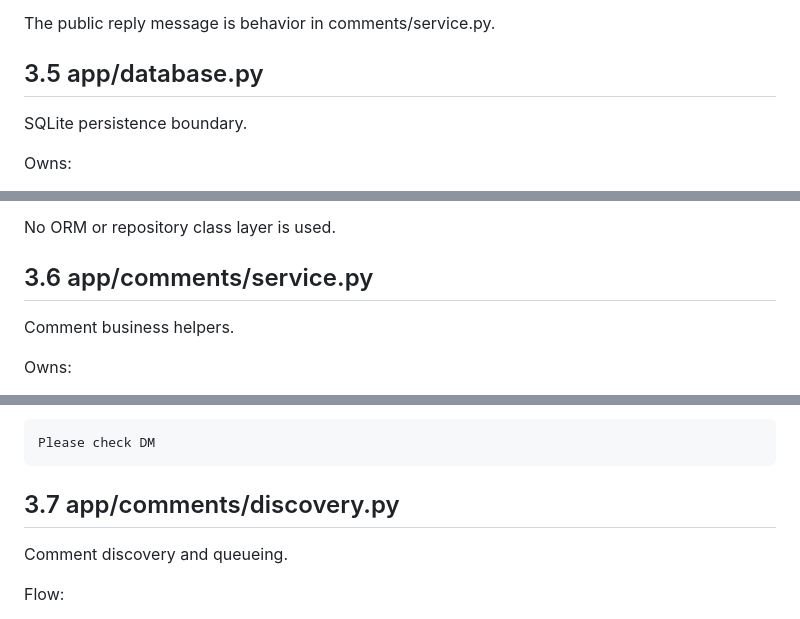
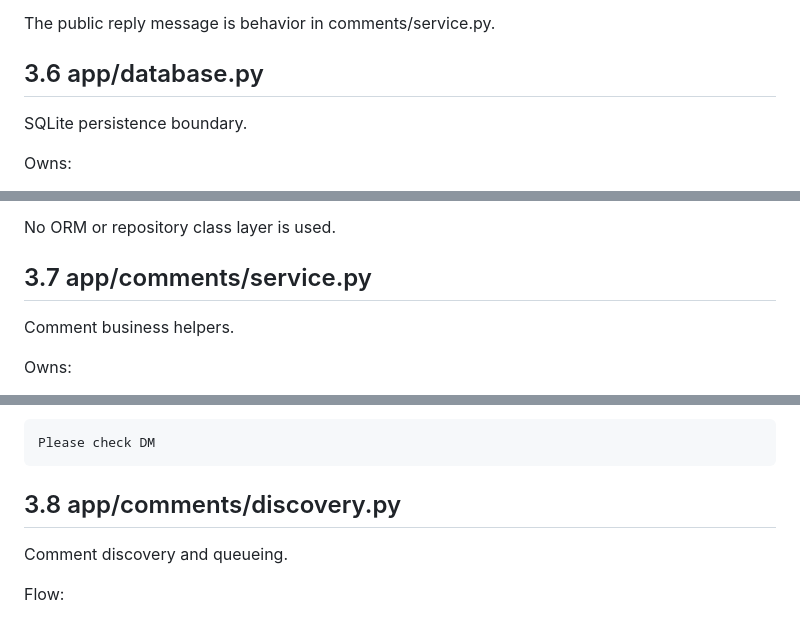
Before and after one commit to amanchaturvedi/instagram-auto-reply, a Markdown page: ARCHITECTURE_REFERENCE.md, 3 parts joined by grey strips. Drawn GitHub-style.

```diff
--- a/ARCHITECTURE_REFERENCE.md
+++ b/ARCHITECTURE_REFERENCE.md
@@ -187,7 +192,7 @@ The module exposes:
 
 The public reply message is behavior in comments/service.py.
 
-## 3.5 app/database.py
+## 3.6 app/database.py
 
 SQLite persistence boundary.
 
@@ -204,7 +209,7 @@ Owns:
 
 No ORM or repository class layer is used.
 
-## 3.6 app/comments/service.py
+## 3.7 app/comments/service.py
 
 Comment business helpers.
 
@@ -235,7 +240,7 @@ Public reply:
 Please check DM
 ~~~
 
-## 3.7 app/comments/discovery.py
+## 3.8 app/comments/discovery.py
 
 Comment discovery and queueing.
 
```
Also changed, not shown: other parts of ARCHITECTURE_REFERENCE.md (+12 -7 lines).
